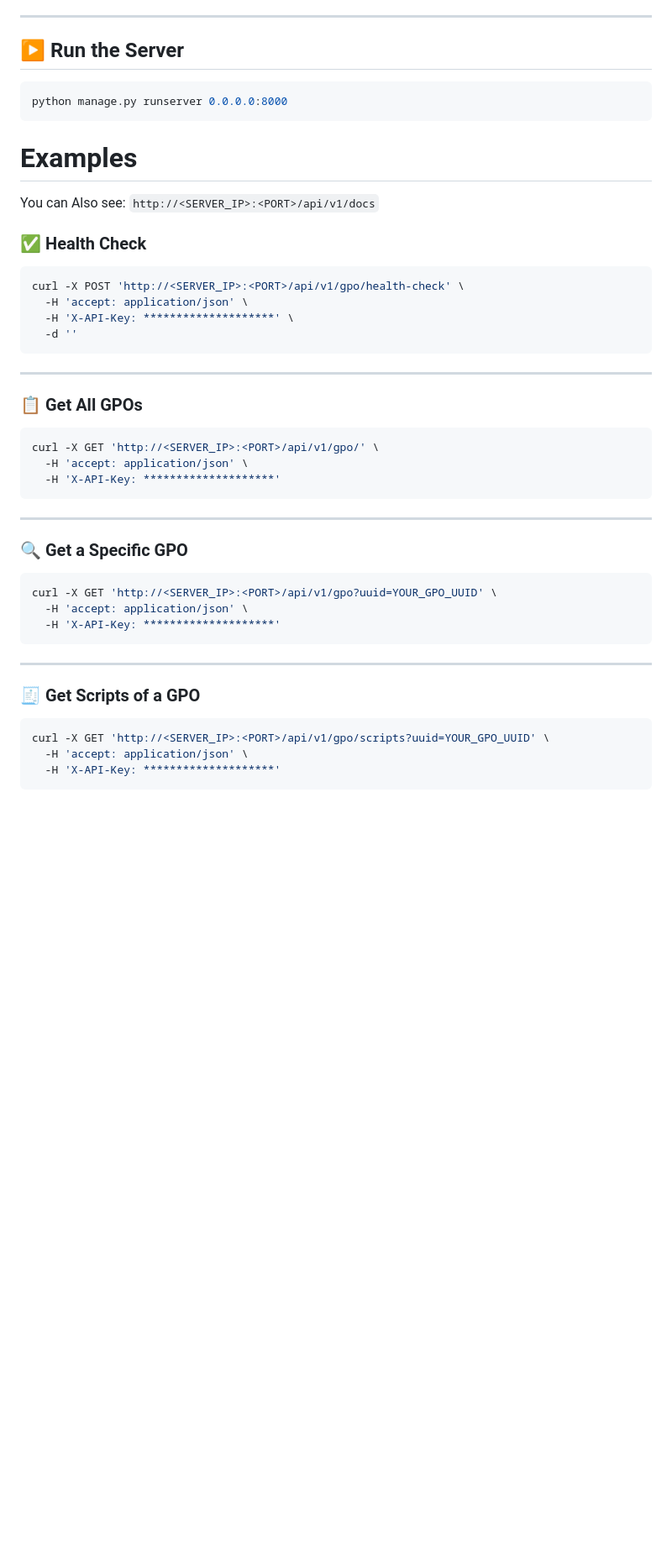
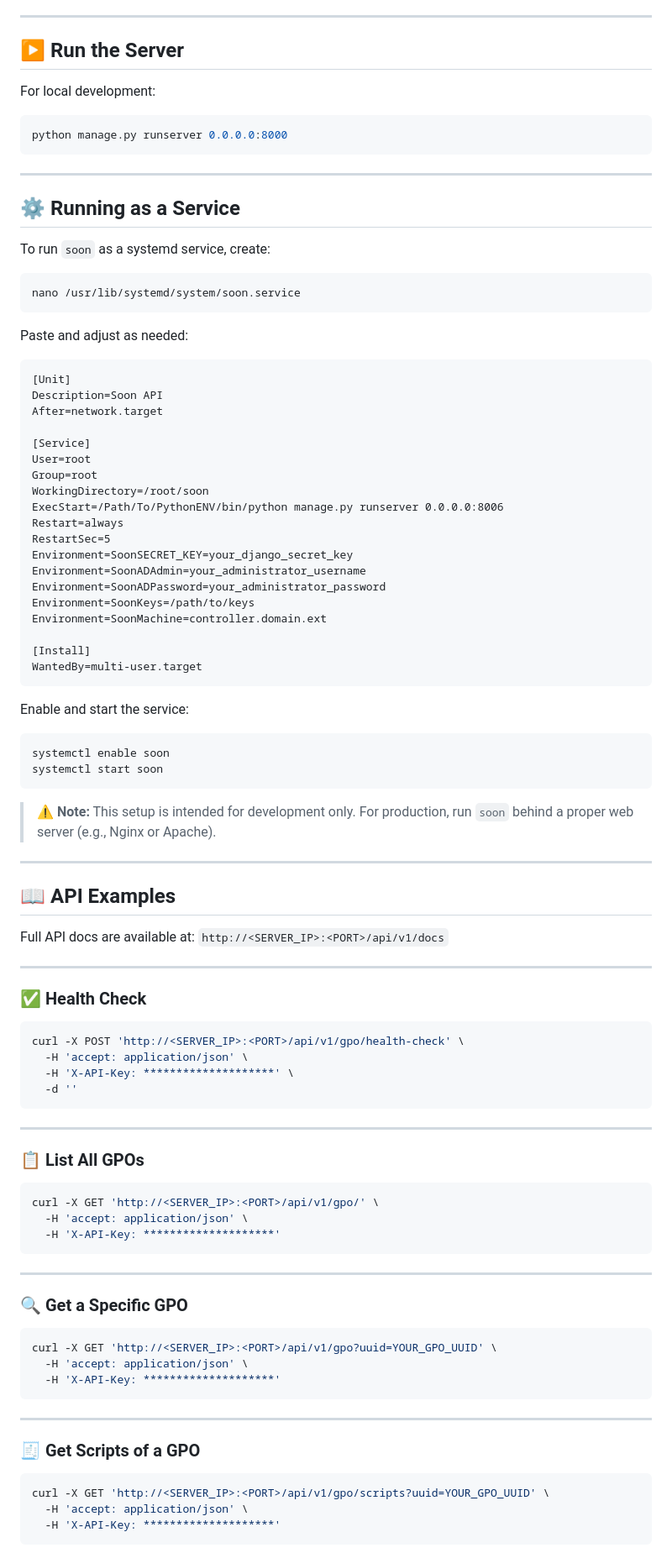
Before and after one commit to mshemuni/soon, a Markdown page: README.md, the part around one of its changes. Shown at 84% size. GitHub-like rendering; blank space fills up the shorter version.

````diff
--- a/README.md
+++ b/README.md
@@ -79,15 +90,67 @@ If you want to run the server on a virtual environment make sure you newly creat
 
 ## ▶️ Run the Server
 
+For local development:
+
 ```bash
 python manage.py runserver 0.0.0.0:8000
 ```
 
-# Examples
+---
 
-You can Also see: `http://<SERVER_IP>:<PORT>/api/v1/docs`
+## ⚙️ Running as a Service
 
-### ✅ **Health Check**
+To run `soon` as a systemd service, create:
+
+```bash
+nano /usr/lib/systemd/system/soon.service
+```
+
+Paste and adjust as needed:
+
+```
+[Unit]
+Description=Soon API
+After=network.target
+
+[Service]
+User=root
+Group=root
+WorkingDirectory=/root/soon
+ExecStart=/Path/To/PythonENV/bin/python manage.py runserver 0.0.0.0:8006
+Restart=always
+RestartSec=5
+Environment=SoonSECRET_KEY=your_django_secret_key
+Environment=SoonADAdmin=your_administrator_username
+Environment=SoonADPassword=your_administrator_password
+Environment=SoonKeys=/path/to/keys
+Environment=SoonMachine=controller.domain.ext
+
+[Install]
+WantedBy=multi-user.target
+```
+
+Enable and start the service:
+
+```bash
+systemctl enable soon
+systemctl start soon
+```
+
+> ⚠️ **Note:** This setup is intended for development only.
+> For production, run `soon` behind a proper web server (e.g., Nginx or Apache).
+
+---
+
+## 📖 API Examples
+
+Full API docs are available at:
+`http://<SERVER_IP>:<PORT>/api/v1/docs`
+
+---
+
+### ✅ Health Check
+
 ```bash
 curl -X POST 'http://<SERVER_IP>:<PORT>/api/v1/gpo/health-check' \
   -H 'accept: application/json' \
@@ -97,7 +160,8 @@ curl -X POST 'http://<SERVER_IP>:<PORT>/api/v1/gpo/health-check' \
 
 ---
 
-### 📋 **Get All GPOs**
+### 📋 List All GPOs
+
 ```bash
 curl -X GET 'http://<SERVER_IP>:<PORT>/api/v1/gpo/' \
   -H 'accept: application/json' \
@@ -106,7 +170,8 @@ curl -X GET 'http://<SERVER_IP>:<PORT>/api/v1/gpo/' \
 
 ---
 
-### 🔍 **Get a Specific GPO**
+### 🔍 Get a Specific GPO
+
 ```bash
 curl -X GET 'http://<SERVER_IP>:<PORT>/api/v1/gpo?uuid=YOUR_GPO_UUID' \
   -H 'accept: application/json' \
@@ -115,7 +180,8 @@ curl -X GET 'http://<SERVER_IP>:<PORT>/api/v1/gpo?uuid=YOUR_GPO_UUID' \
 
 ---
 
-### 🧾 **Get Scripts of a GPO**
+### 🧾 Get Scripts of a GPO
+
 ```bash
 curl -X GET 'http://<SERVER_IP>:<PORT>/api/v1/gpo/scripts?uuid=YOUR_GPO_UUID' \
   -H 'accept: application/json' \
````
Also changed, not shown: other parts of README.md (+46 -29 lines).
